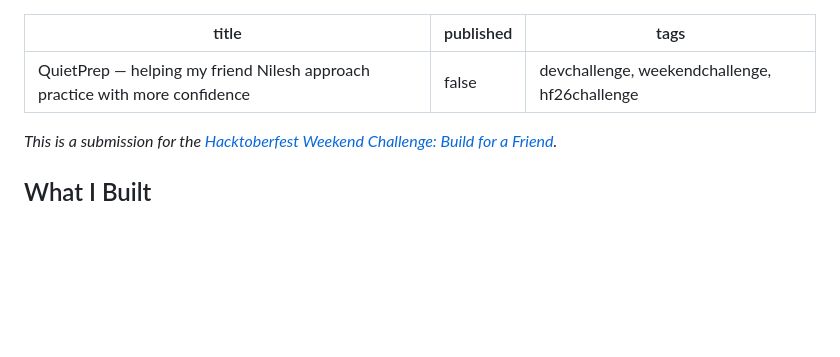
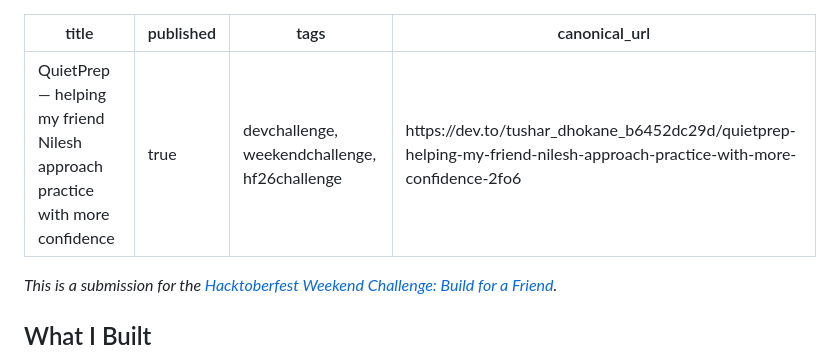
Before and after one commit to TusharND12/quietprep, a Markdown page: docs/submission.md, the part around the change. Rendered like a GitHub page; blank space fills up the shorter version.

```diff
--- a/docs/submission.md
+++ b/docs/submission.md
@@ -1,7 +1,8 @@
 ---
 title: QuietPrep — helping my friend Nilesh approach practice with more confidence
-published: false
+published: true
 tags: devchallenge, weekendchallenge, hf26challenge
+canonical_url: https://dev.to/tushar_dhokane_b6452dc29d/quietprep-helping-my-friend-nilesh-approach-practice-with-more-confidence-2fo6
 ---
 
 _This is a submission for the [Hacktoberfest Weekend Challenge: Build for a Friend](https://dev.to/challenges/hacktoberfest-weekend-2026-10-01)._
```
Also changed, not shown: README.md (+1 -1 lines), docs/entry-notes.md (+7 -3 lines).
